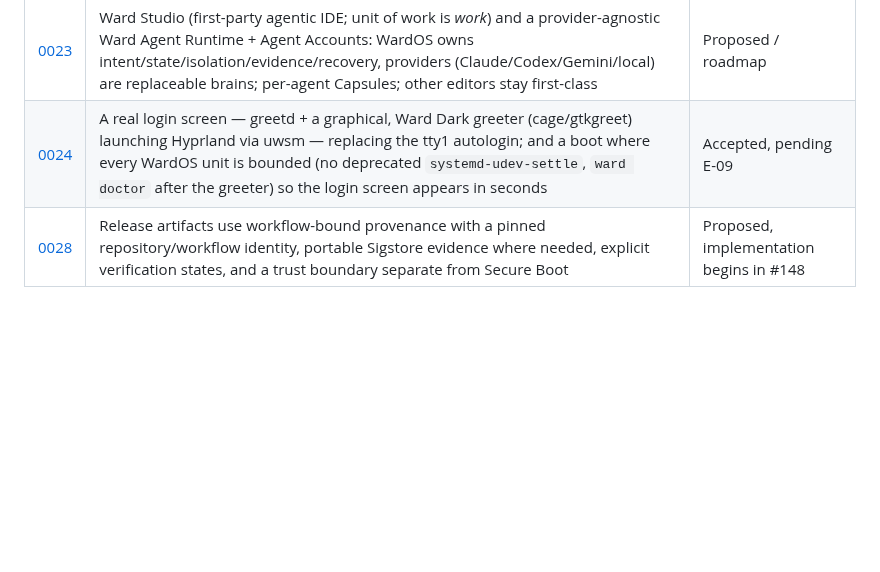
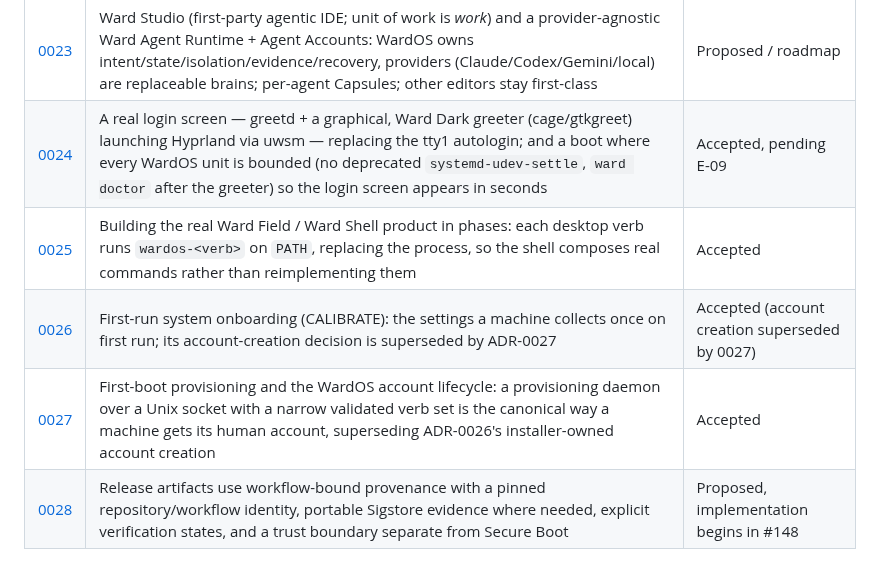
Before and after one commit to hexrift/WardOS, a Markdown page: docs/decisions/README.md, the part around the change. Drawn GitHub-style; blank space fills up the shorter version.

```diff
--- a/docs/decisions/README.md
+++ b/docs/decisions/README.md
@@ -33,4 +33,7 @@ Performance consequences · Why selected · How it will be validated
 | [0022](ADR-0022-capsules.md) | Capsules: one user-facing disposable-execution primitive over a stable Ward Capsule API and a policy engine that picks the lightest boundary (sandbox / container / microVM / VM) proportional to risk; controlled promotion, no copy-back; KVM/QEMU foundation; Ward Field UX, no VM dashboard | Accepted |
 | [0023](ADR-0023-ward-studio-and-agent-runtime.md) | Ward Studio (first-party agentic IDE; unit of work is *work*) and a provider-agnostic Ward Agent Runtime + Agent Accounts: WardOS owns intent/state/isolation/evidence/recovery, providers (Claude/Codex/Gemini/local) are replaceable brains; per-agent Capsules; other editors stay first-class | Proposed / roadmap |
 | [0024](ADR-0024-login-screen-and-boot-speed.md) | A real login screen — greetd + a graphical, Ward Dark greeter (cage/gtkgreet) launching Hyprland via uwsm — replacing the tty1 autologin; and a boot where every WardOS unit is bounded (no deprecated `systemd-udev-settle`, `ward doctor` after the greeter) so the login screen appears in seconds | Accepted, pending E-09 |
+| [0025](ADR-0025-ward-shell-product-build.md) | Building the real Ward Field / Ward Shell product in phases: each desktop verb runs `wardos-<verb>` on `PATH`, replacing the process, so the shell composes real commands rather than reimplementing them | Accepted |
+| [0026](ADR-0026-first-run-calibrate.md) | First-run system onboarding (CALIBRATE): the settings a machine collects once on first run; its account-creation decision is superseded by ADR-0027 | Accepted (account creation superseded by 0027) |
+| [0027](ADR-0027-first-boot-provisioning.md) | First-boot provisioning and the WardOS account lifecycle: a provisioning daemon over a Unix socket with a narrow validated verb set is the canonical way a machine gets its human account, superseding ADR-0026's installer-owned account creation | Accepted |
 | [0028](ADR-0028-release-provenance-and-trusted-updates.md) | Release artifacts use workflow-bound provenance with a pinned repository/workflow identity, portable Sigstore evidence where needed, explicit verification states, and a trust boundary separate from Secure Boot | Proposed, implementation begins in #148 |
```
Also changed, not shown: docs/decisions/ADR-0028-release-provenance-and-trusted-updates.md (+58 -10 lines).
